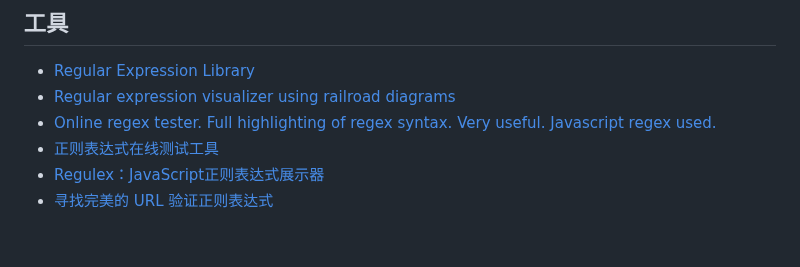
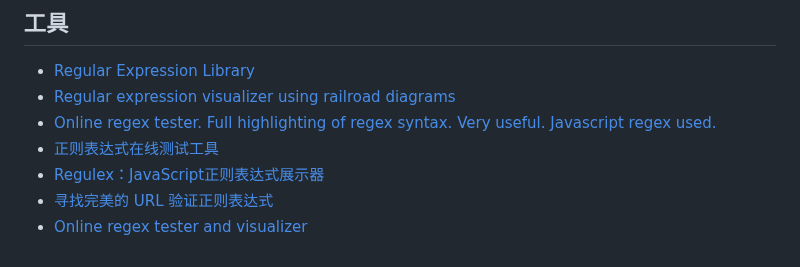
Before and after one commit to jaywcjlove/handbook, a Markdown page: docs/JavaScript/RegExp.md, the part around the change. Rendered like a GitHub page.

```diff
--- a/docs/JavaScript/RegExp.md
+++ b/docs/JavaScript/RegExp.md
@@ -401,3 +401,4 @@ console.log(dP2.test("2017-02-29"));
 - [正则表达式在线测试工具](http://regex.zjmainstay.cn/)
 - [Regulex：JavaScript正则表达式展示器](https://jex.im/regulex/)
 - [寻找完美的 URL 验证正则表达式](https://mathiasbynens.be/demo/url-regex)
+- [Online regex tester and visualizer](https://extendsclass.com/regex-tester.html)
```
